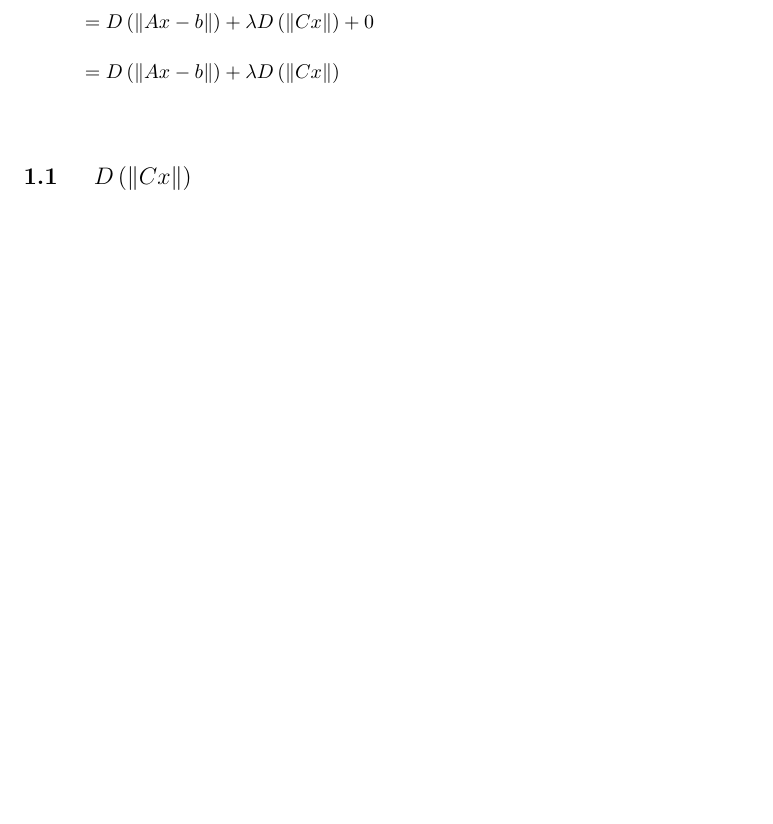
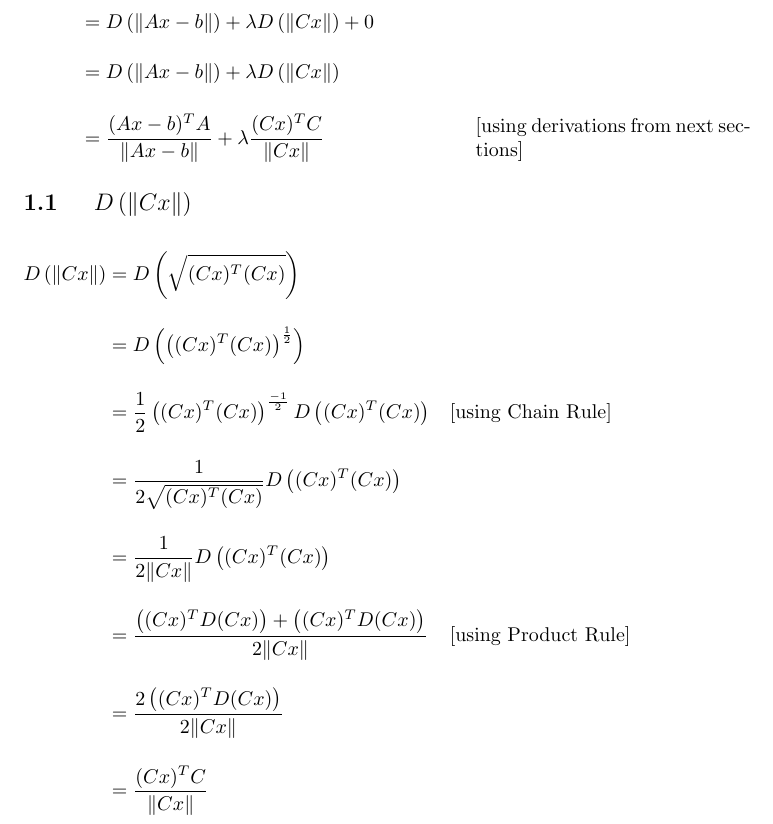
Before and after one commit to kimlaberinto/course-optimization-techniques, a LaTeX document (A1/A1_LaberintoKim.tex): part of page 2 of 3, cut so that both start at the same text, the shorter picture padded with empty space. Compiled offline with pdfLaTeX.

Commit message:
Complete Q6

```diff
--- a/A1/A1_LaberintoKim.tex
+++ b/A1/A1_LaberintoKim.tex
@@ -24,12 +24,20 @@
     &= D \left( \| Ax - b \| \right) +  \lambda D \left( \| Cx \| \right) +  \gamma D \left( \| Eb \| \right) & \parbox[c]{0.4\linewidth}{[using linearity of D]}\\
     &= D \left( \| Ax - b \| \right) +  \lambda D \left( \| Cx \| \right) +  0 &\\
     &= D \left( \| Ax - b \| \right) +  \lambda D \left( \| Cx \| \right) &\\
+    &= \frac{ (Ax-b)^T A }{\| Ax-b \| } + \lambda \frac{(Cx)^T C}{ \| Cx \| } & \parbox[c]{0.4\linewidth}{[using derivations from next sections]}
     \end{align*}
 
     \subsection{ $D \left(\| Cx \| \right)$ }
 
     \begin{align*}
-        D\left( \| Cx \| \right) = D \sqrt{<Cx, Cx>}
+        D\left( \| Cx \| \right) &= D \left( \sqrt{(Cx)^T (Cx)} \right) \\
+        &= D \left( \left( (Cx)^T (Cx) \right)^\frac{1}{2} \right) \\
+        &= \frac{1}{2} \left( (Cx)^T (Cx) \right)^\frac{-1}{2} D \left( (Cx)^T (Cx) \right) & \parbox[c]{0.4\linewidth}{[using Chain Rule]}\\
+        &= \frac{1}{2 \sqrt{ (Cx)^T (Cx) } }  D \left( (Cx)^T (Cx) \right) \\
+        &= \frac{1}{2 \| Cx \| }  D \left( (Cx)^T (Cx) \right) \\
+        &= \frac{\left( (Cx)^T D(Cx) \right) + \left( (Cx)^T D(Cx) \right) }{2 \| Cx \| } & \parbox[c]{0.4\linewidth}{[using Product Rule]}\\
+        &= \frac{2 \left( (Cx)^T D(Cx) \right)}{2 \| Cx \| } \\
+        &= \frac{(Cx)^T C}{ \| Cx \| }
     \end{align*}
 
     \subsection{ $D \left( \| Ax-b \| \right)$ }
```
